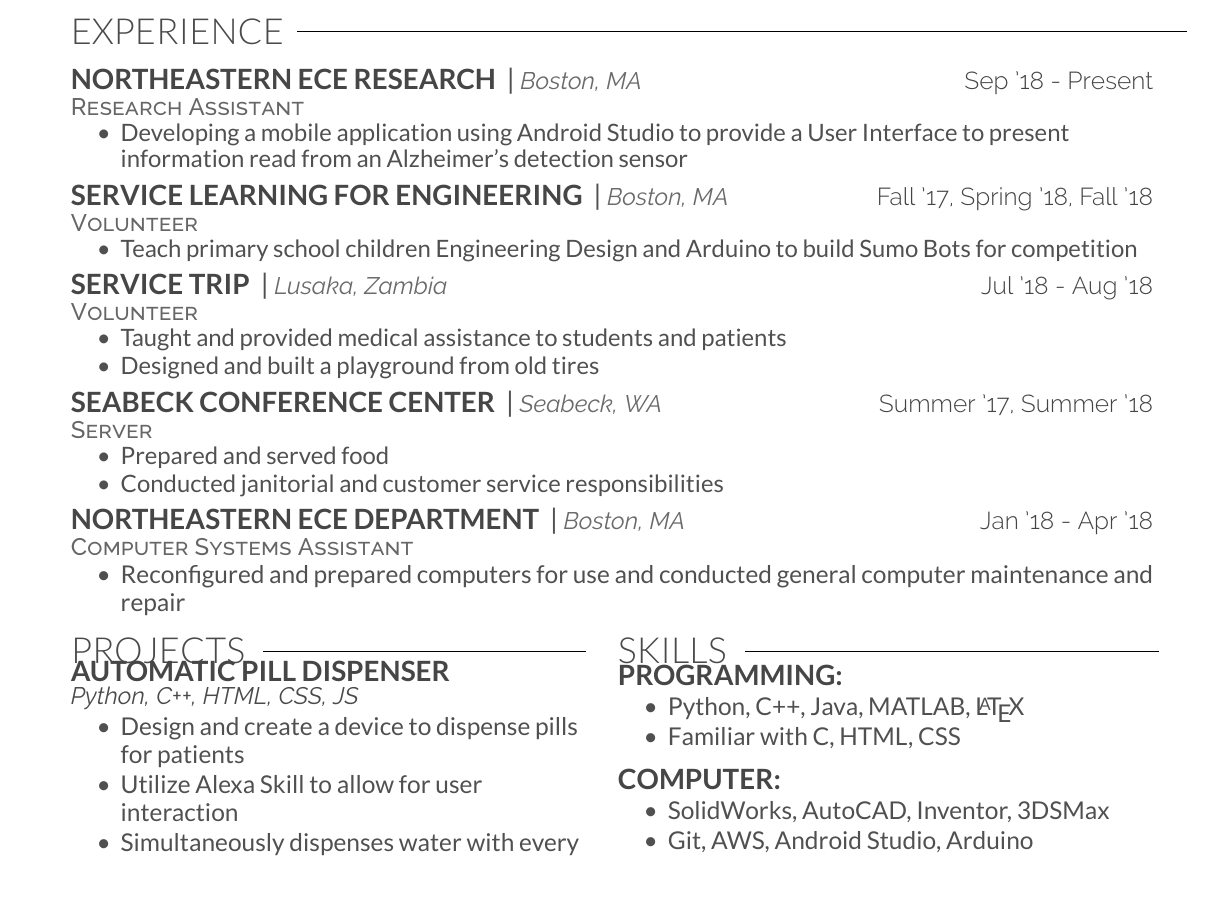
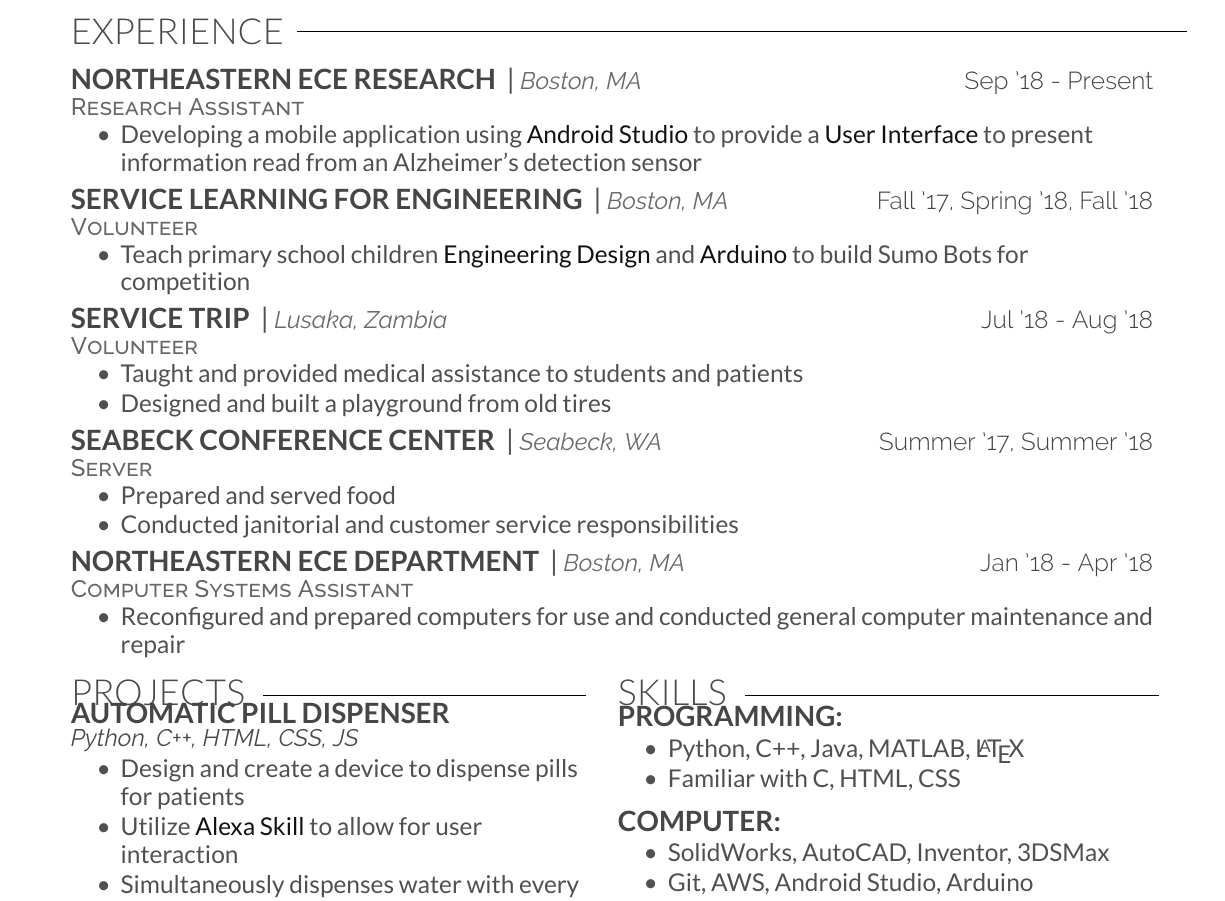
Before and after one commit to christianmkuss/Kuss_Resume, a LaTeX CV (myResume.tex): part of the page, cut so that both start at the same text. Compiled offline with XeLaTeX.

Commit message:
Update myResume.tex

```diff
--- a/myResume.tex
+++ b/myResume.tex
@@ -7,8 +7,8 @@
 %Do This Stuff Last
 \put(23, -34.5){\makebox[\linewidth]{\rule{15.7cm}{0.4pt}}}%
 \put(23, -97.8){\makebox[\linewidth]{\rule{15.7cm}{0.4pt}}}%
-\put(60, -207.2){\makebox[\linewidth]{\rule{7.3cm}{0.4pt}}}%
-\put(-33,-207.3){\makebox[\linewidth]{\rule{5.7cm}{0.4pt}}}%
+\put(60, -215){\makebox[\linewidth]{\rule{7.3cm}{0.4pt}}}%
+\put(-33,-215){\makebox[\linewidth]{\rule{5.7cm}{0.4pt}}}%
 \end{picture}\hfill}
 
 \begin{document}
@@ -57,29 +57,42 @@
 \vspace{1.2mm}
 \runsubsection{Northeastern ECE Research} | \location{Boston, MA} \hfill\descript{Sep '18 - Present}
 \position{Research Assistant}
-\begin{tightemize} \item Developing a mobile application using \textcolor{body-text-emphasis}{Android Studio} to provide a \textcolor{body-text-emphasis}{User Interface} to present information read from an Alzheimer's detection sensor
+\begin{tightemize}
+\body{
+\item Developing a mobile application using \textcolor{body-text-emphasis}{Android Studio} to provide a \textcolor{body-text-emphasis}{User Interface} to present information read from an Alzheimer's detection sensor
+}
 \end{tightemize}
 
 \runsubsection{Service Learning for Engineering} | \location{Boston, MA} \hfill\descript{Fall '17, Spring '18, Fall '18}
 \position{Volunteer}
-\begin{tightemize} \item Teach primary school children \textcolor{body-text-emphasis}{Engineering Design} and \textcolor{body-text-emphasis}{Arduino} to build Sumo Bots for competition
+\begin{tightemize}
+\body{
+\item Teach primary school children \textcolor{body-text-emphasis}{Engineering Design} and \textcolor{body-text-emphasis}{Arduino} to build Sumo Bots for competition
+}
 \end{tightemize}
 
 \runsubsection{Service Trip} | \location{Lusaka, Zambia} \hfill\descript{Jul '18 - Aug '18}
 \position{Volunteer}
-\begin{tightemize} \item Taught and provided medical assistance to students and patients \item Designed and built a playground from old tires
+\begin{tightemize}
+\body{
+\item Taught and provided medical assistance to students and patients \item Designed and built a playground from old tires
+}
 \end{tightemize}
 
 \runsubsection{Seabeck Conference Center} | \location{Seabeck, WA} \hfill\descript{Summer '17, Summer '18}
 \position{Server}
-\begin{tightemize} \item Prepared and served food \item Conducted janitorial and customer service responsibilities
+\begin{tightemize}
+\body{
+\item Prepared and served food \item Conducted janitorial and customer service responsibilities
+}
 \end{tightemize}
 
 \runsubsection{Northeastern ECE Department} | \location{Boston, MA} \hfill\descript{Jan '18 - Apr '18}
 \position{Computer Systems Assistant}
 \begin{tightemize}
 \body{
-\item Reconfigured and prepared computers for use and conducted general computer maintenance and repair}
+\item Reconfigured and prepared computers for use and conducted general computer maintenance and repair
+}
 \end{tightemize}
 
 \renewcommand{\arraystretch}{0}
@@ -98,7 +111,7 @@
 \begin{tightemize}
 \body{
 \item Design and create a device to dispense pills for patients
-\item Utilize Alexa Skill to allow for user interaction
+\item Utilize \textcolor{body-text-emphasis}{Alexa Skill} to allow for user interaction
 \item Simultaneously dispenses water with every set of pills
 \item Competed with this device at the China-US Young Makers Competition in Beijing, China
 }
```
